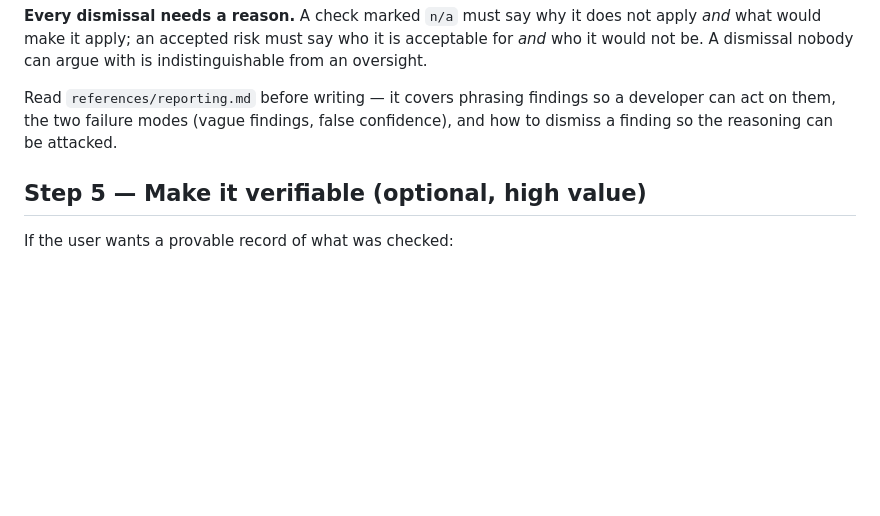
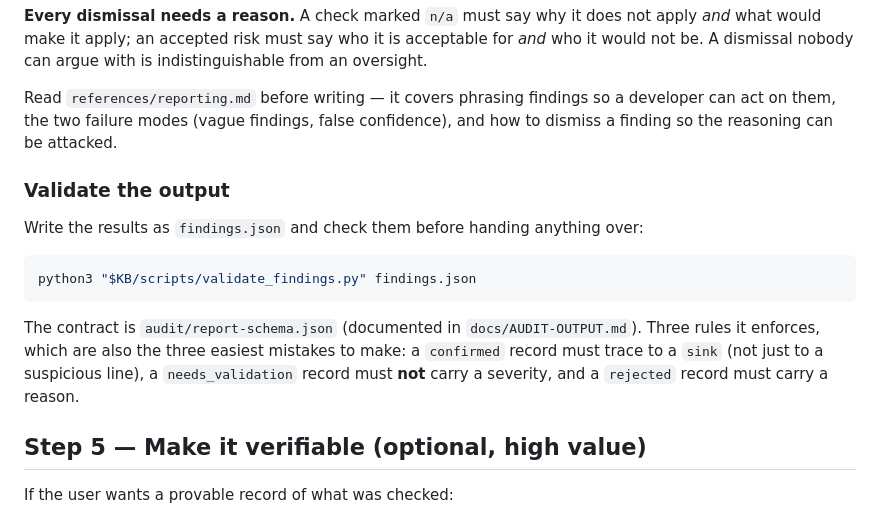
Before and after one commit to pavnxet/ai-security-knowledge-base, a Markdown page: skills/secure-kb-audit/SKILL.md, the part around the change. Drawn GitHub-style; blank space fills up the shorter version.

Commit message:
docs: skills/secure-kb-audit/SKILL.md — document the audit output contract

````diff
--- a/skills/secure-kb-audit/SKILL.md
+++ b/skills/secure-kb-audit/SKILL.md
@@ -118,6 +118,19 @@ Read `references/reporting.md` before writing — it covers phrasing findings so
 them, the two failure modes (vague findings, false confidence), and how to dismiss a finding so the
 reasoning can be attacked.
 
+### Validate the output
+
+Write the results as `findings.json` and check them before handing anything over:
+
+```bash
+python3 "$KB/scripts/validate_findings.py" findings.json
+```
+
+The contract is `audit/report-schema.json` (documented in `docs/AUDIT-OUTPUT.md`). Three rules it
+enforces, which are also the three easiest mistakes to make: a `confirmed` record must trace to a
+`sink` (not just to a suspicious line), a `needs_validation` record must **not** carry a severity, and
+a `rejected` record must carry a reason.
+
 ## Step 5 — Make it verifiable (optional, high value)
 
 If the user wants a provable record of what was checked:
````
